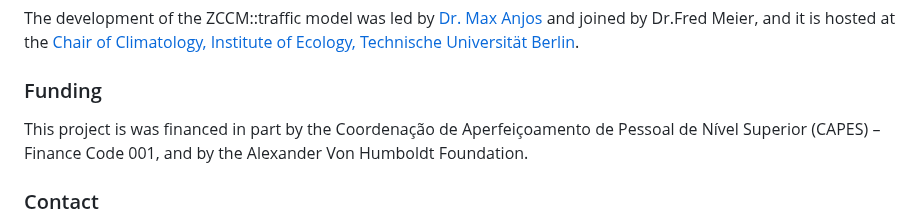
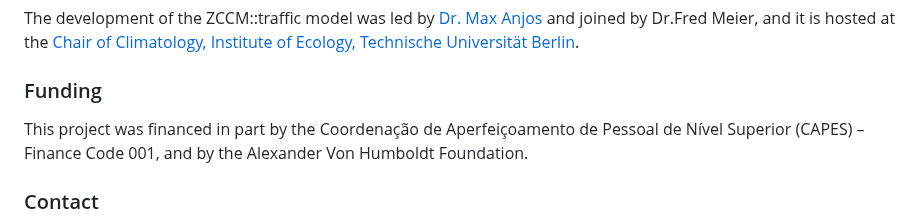
Before and after one commit to ByMaxAnjos/CO2-traffic-emissions, a Markdown page: README.md, the part around the change. GitHub-like rendering.

```diff
--- a/README.md
+++ b/README.md
@@ -14,7 +14,7 @@ The development of the ZCCM::traffic model was led by [Dr. Max Anjos](https://ww
 
 ### Funding
 
-This project is was financed in part by the Coordenação de Aperfeiçoamento de Pessoal de Nível Superior (CAPES) – Finance Code 001, and by the Alexander Von Humboldt Foundation.
+This project was financed in part by the Coordenação de Aperfeiçoamento de Pessoal de Nível Superior (CAPES) – Finance Code 001, and by the Alexander Von Humboldt Foundation.
 
 ### Contact
 
```
